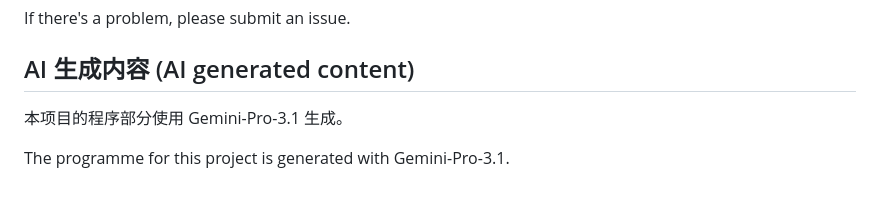
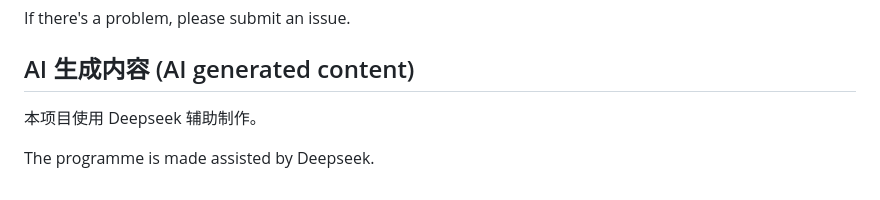
Before and after one commit to Yide-Zhang/ObraDinn-HintsAndCheck, a Markdown page: README.md, the part around the change. Rendered like a GitHub page.

Commit message:
Revise AI generation details in README
Updated the README to reflect the use of Deepseek instead of Gemini-Pro-3.1 for program generation.

```diff
--- a/README.md
+++ b/README.md
@@ -66,6 +66,6 @@ If there's a problem, please submit an issue.
 
 ## AI 生成内容 (AI generated content)
 
-本项目的程序部分使用 Gemini-Pro-3.1 生成。
+本项目使用 Deepseek 辅助制作。
 
-The programme for this project is generated with Gemini-Pro-3.1.
+The programme is made assisted by Deepseek.
```
